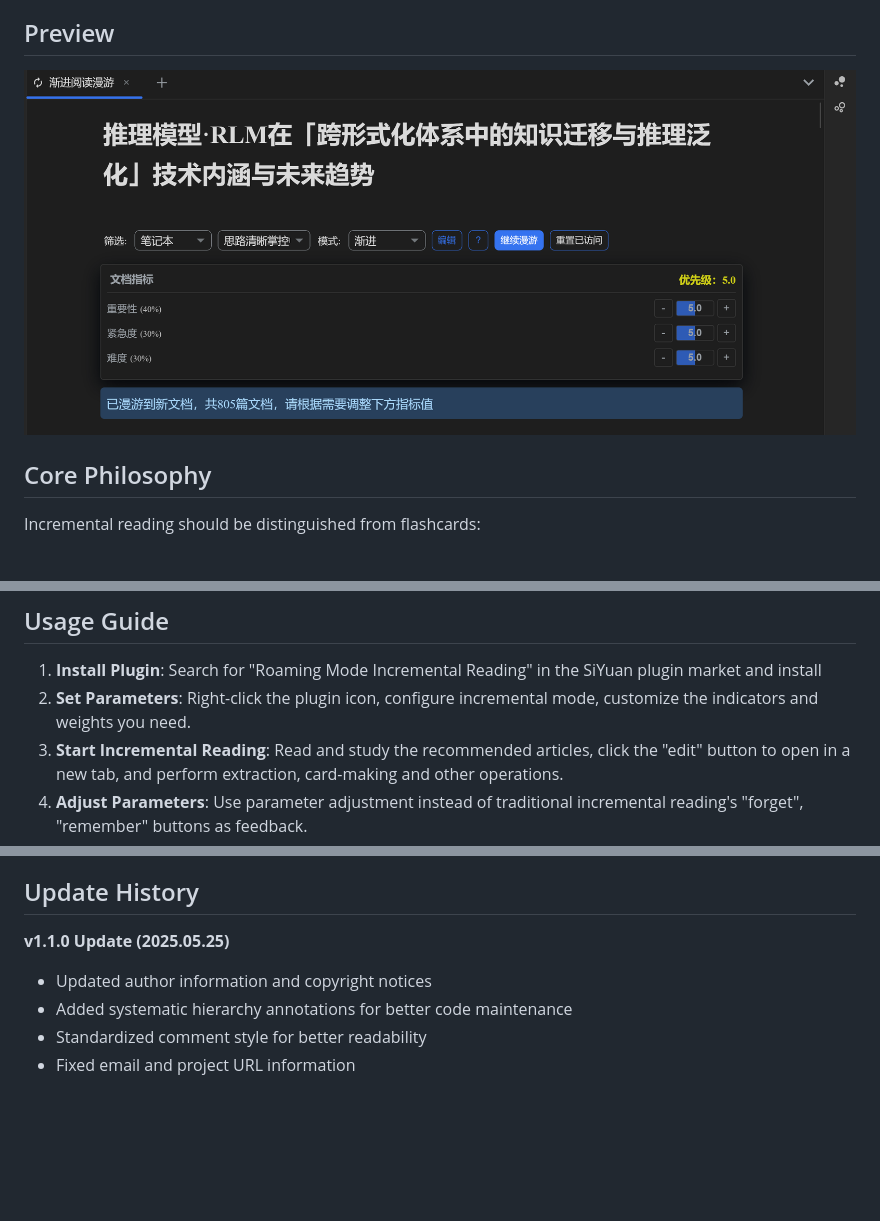
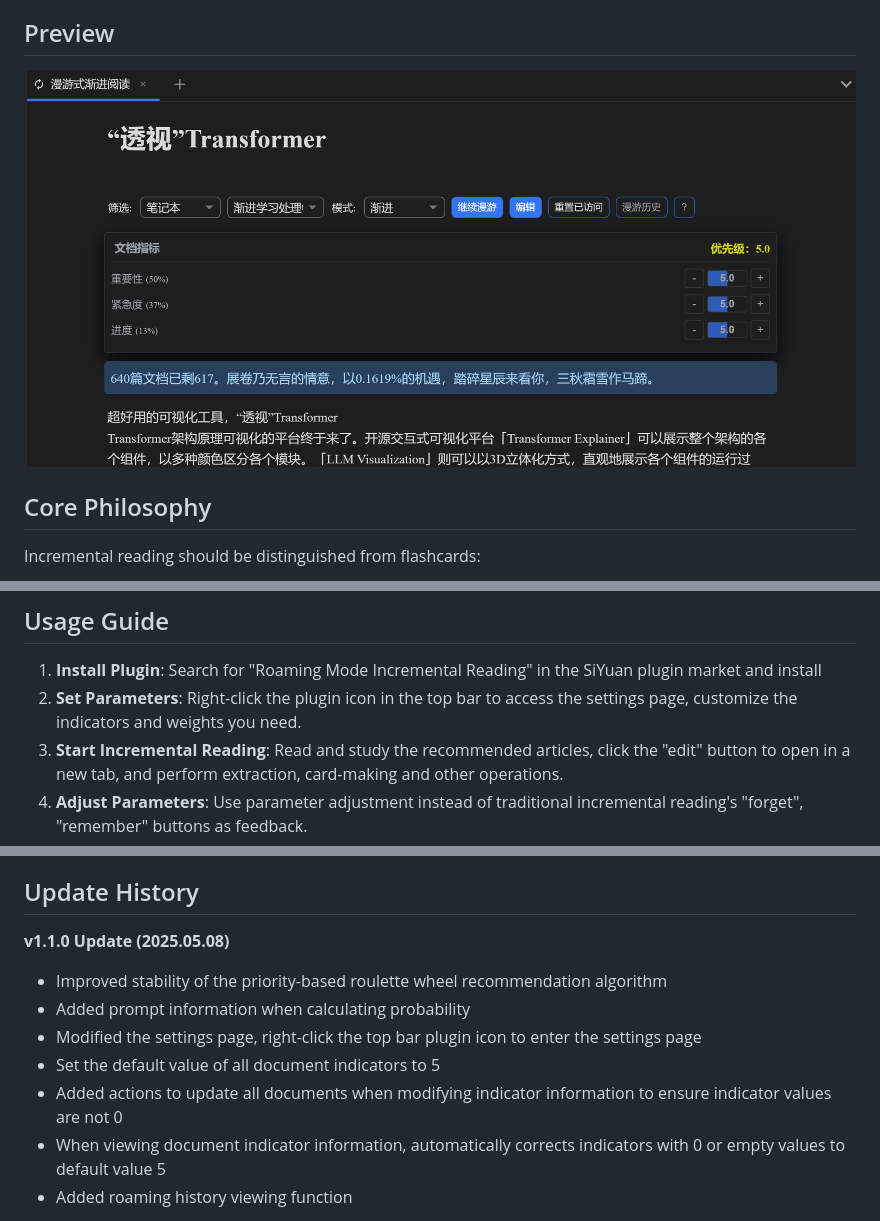
Before and after one commit to zongqir/roaming-mode-incremental-reading, a Markdown page: README.md, 3 parts joined by grey strips. Drawn GitHub-style; pictures changed too: preview.png; blank space fills up the shorter version.

```diff
--- a/README.md
+++ b/README.md
@@ -42,7 +42,7 @@ Following the principle of "Don't create entities unnecessarily", the "extractin
 ## Usage Guide
 
 1. **Install Plugin**: Search for "Roaming Mode Incremental Reading" in the SiYuan plugin market and install
-2. **Set Parameters**: Right-click the plugin icon, configure incremental mode, customize the indicators and weights you need.
+2. **Set Parameters**: Right-click the plugin icon in the top bar to access the settings page, customize the indicators and weights you need.
 3. **Start Incremental Reading**: Read and study the recommended articles, click the "edit" button to open in a new tab, and perform extraction, card-making and other operations.
 4. **Adjust Parameters**: Use parameter adjustment instead of traditional incremental reading's "forget", "remember" buttons as feedback.
 5. **Read Later**: When you're tired of this article, bored with reading, encounter difficulties and don't want to continue, whatever the reason, click "Continue Roaming" to intelligently recommend and read the next article.
@@ -53,9 +53,12 @@ The roulette wheel algorithm based on priority doesn't seem very intelligent. Is
 
 ## Update History
 
-**v1.1.0 Update (2025.05.25)**
-- Updated author information and copyright notices
-- Added systematic hierarchy annotations for better code maintenance
-- Standardized comment style for better readability
-- Fixed email and project URL information
+**v1.1.0 Update (2025.05.08)**
+- Improved stability of the priority-based roulette wheel recommendation algorithm
+- Added prompt information when calculating probability
+- Modified the settings page, right-click the top bar plugin icon to enter the settings page
+- Set the default value of all document indicators to 5
+- Added actions to update all documents when modifying indicator information to ensure indicator values are not 0
+- When viewing document indicator information, automatically corrects indicators with 0 or empty values to default value 5
+- Added roaming history viewing function
 
```
Also changed, not shown: other parts of README.md (+1 -1 lines), CHANGELOG.md (+9 -6 lines), README_zh_CN.md (+10 -7 lines), 2 other files.
